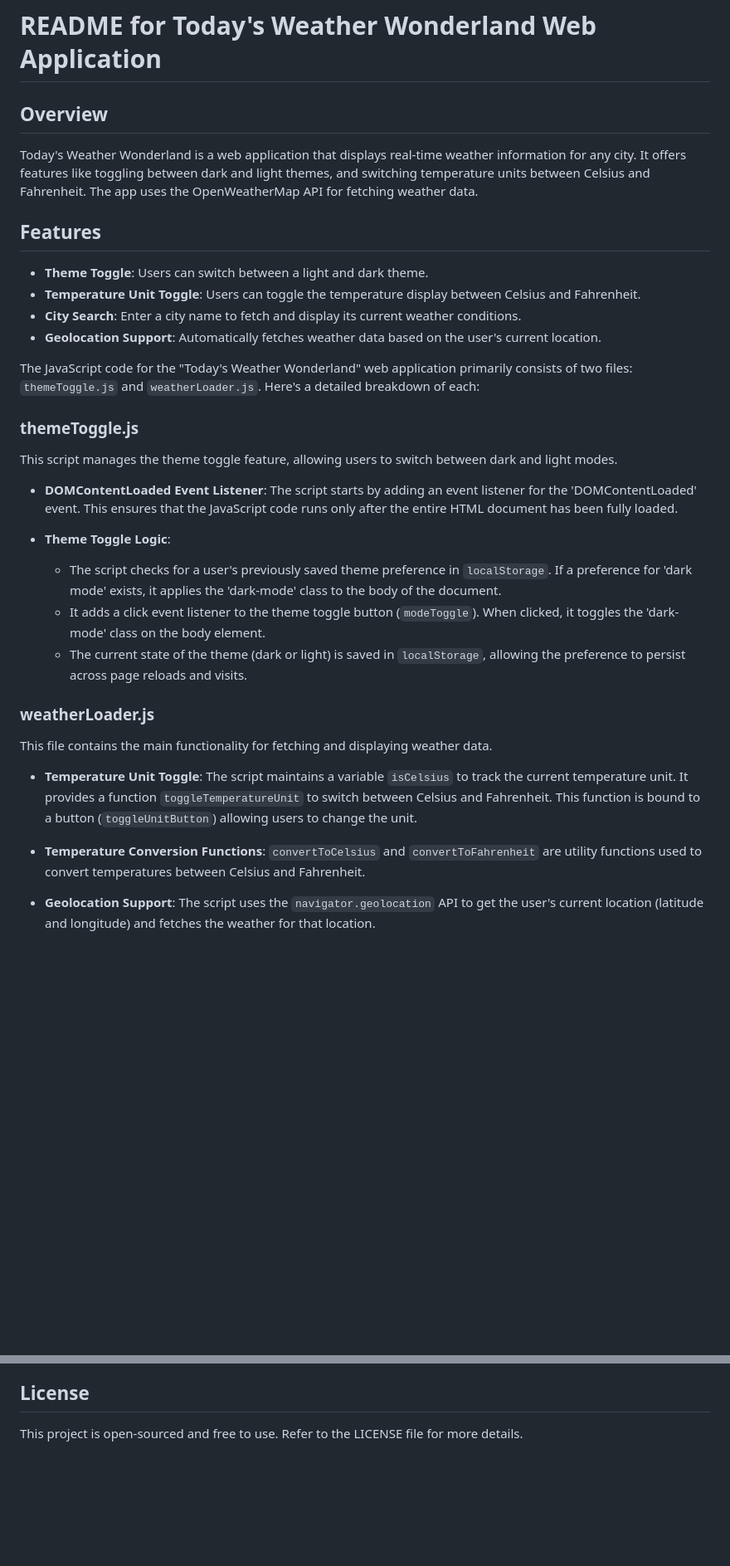
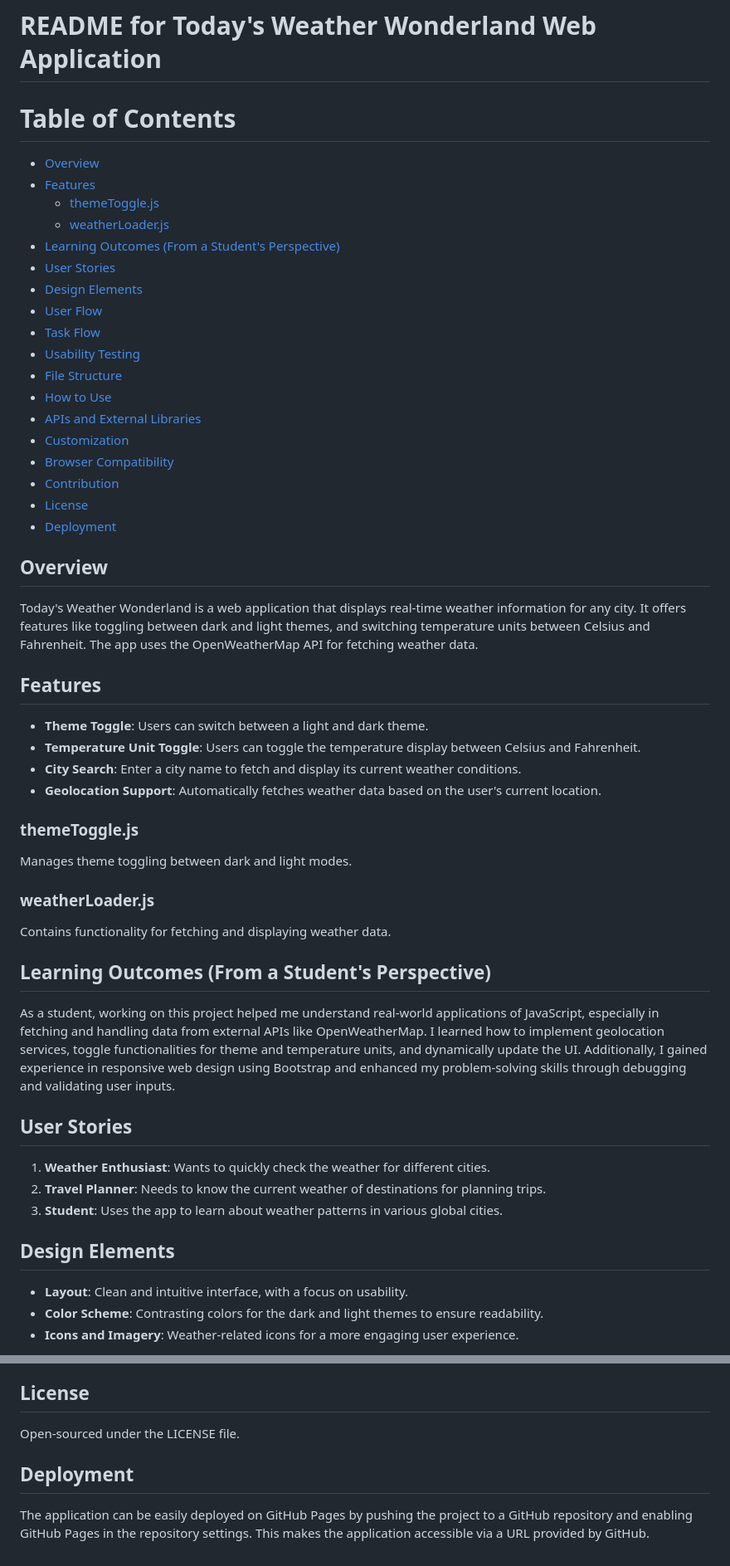
Before and after one commit to igordinuzzi/weatherapp, a Markdown page: README.md, 2 parts joined by grey strips. Shown at 83% size. GitHub-like rendering; blank space fills up the shorter version.

```diff
--- a/README.md
+++ b/README.md
@@ -1,4 +1,24 @@
 # README for Today's Weather Wonderland Web Application
+
+# Table of Contents
+- [Overview](#overview)
+- [Features](#features)
+  - [themeToggle.js](#themetogglejs)
+  - [weatherLoader.js](#weatherloaderjs)
+- [Learning Outcomes (From a Student's Perspective)](#learning-outcomes-from-a-students-perspective)
+- [User Stories](#user-stories)
+- [Design Elements](#design-elements)
+- [User Flow](#user-flow)
+- [Task Flow](#task-flow)
+- [Usability Testing](#usability-testing)
+- [File Structure](#file-structure)
+- [How to Use](#how-to-use)
+- [APIs and External Libraries](#apis-and-external-libraries)
+- [Customization](#customization)
+- [Browser Compatibility](#browser-compatibility)
+- [Contribution](#contribution)
+- [License](#license)
+- [Deployment](#deployment)
 
 ## Overview
 Today's Weather Wonderland is a web application that displays real-time weather information for any city. It offers features like toggling between dark and light themes, and switching temperature units between Celsius and Fahrenheit. The app uses the OpenWeatherMap API for fetching weather data.
@@ -9,24 +29,22 @@ Today's Weather Wonderland is a web application that displays real-time weather
 - **City Search**: Enter a city name to fetch and display its current weather conditions.
 - **Geolocation Support**: Automatically fetches weather data based on the user's current location.
 
-The JavaScript code for the "Today's Weather Wonderland" web application primarily consists of two files: `themeToggle.js` and `weatherLoader.js`. Here's a detailed breakdown of each:
-
 ### themeToggle.js
-This script manages the theme toggle feature, allowing users to switch between dark and light modes.
-
-- **DOMContentLoaded Event Listener**: The script starts by adding an event listener for the 'DOMContentLoaded' event. This ensures that the JavaScript code runs only after the entire HTML document has been fully loaded.
-
-- **Theme Toggle Logic**:
-  - The script checks for a user's previously saved theme preference in `localStorage`. If a preference for 'dark mode' exists, it applies the 'dark-mode' class to the body of the document.
-  - It adds a click event listener to the theme toggle button (`modeToggle`). When clicked, it toggles the 'dark-mode' class on the body element.
-  - The current state of the theme (dark or light) is saved in `localStorage`, allowing the preference to persist across page reloads and visits.
+Manages theme toggling between dark and light modes.
 
 ### weatherLoader.js
-This file contains the main functionality for fetching and displaying weather data.
+Contains functionality for fetching and displaying weather data.
 
-- **Temperature Unit Toggle**: The script maintains a variable `isCelsius` to track the current temperature unit. It provides a function `toggleTemperatureUnit` to switch between Celsius and Fahrenheit. This function is bound to a button (`toggleUnitButton`) allowing users to change the unit.
+## Learning Outcomes (From a Student's Perspective)
+As a student, working on this project helped me understand real-world applications of JavaScript, especially in fetching and handling data from external APIs like OpenWeatherMap. I learned how to implement geolocation services, toggle functionalities for theme and temperature units, and dynamically update the UI. Additionally, I gained experience in responsive web design using Bootstrap and enhanced my problem-solving skills through debugging and validating user inputs.
 
-- **Temperature Conversion Functions**: `convertToCelsius` and `convertToFahrenheit` are utility functions used to convert temperatures between Celsius and Fahrenheit.
+## User Stories
+1. **Weather Enthusiast**: Wants to quickly check the weather for different cities.
+2. **Travel Planner**: Needs to know the current weather of destinations for planning trips.
+3. **Student**: Uses the app to learn about weather patterns in various global cities.
 
-- **Geolocation Support**: The script uses the `navigator.geolocation` API to get the user's current location (latitude and longitude) and fetches the weather for that location.
+## Design Elements
+- **Layout**: Clean and intuitive interface, with a focus on usability.
+- **Color Scheme**: Contrasting colors for the dark and light themes to ensure readability.
+- **Icons and Imagery**: Weather-related icons for a more engaging user experience.
 
@@ -75,3 +100,6 @@ Contributions to improve the application or add new features are welcome. Please
 
 ## License
-This project is open-sourced and free to use. Refer to the LICENSE file for more details.
+Open-sourced under the LICENSE file.
+
+## Deployment
+The application can be easily deployed on GitHub Pages by pushing the project to a GitHub repository and enabling GitHub Pages in the repository settings. This makes the application accessible via a URL provided by GitHub.
```
Also changed, not shown: other parts of README.md (+34 -27 lines).
